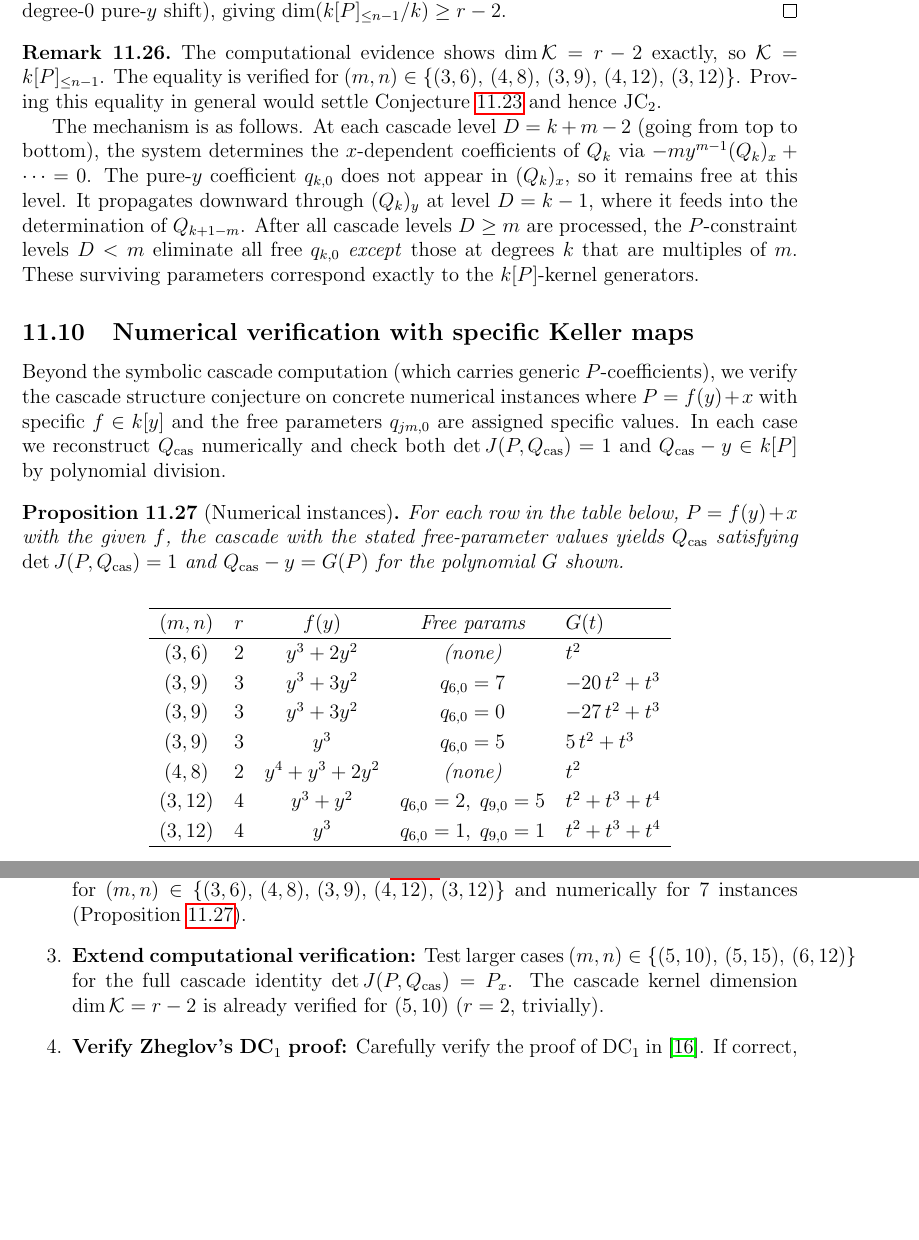
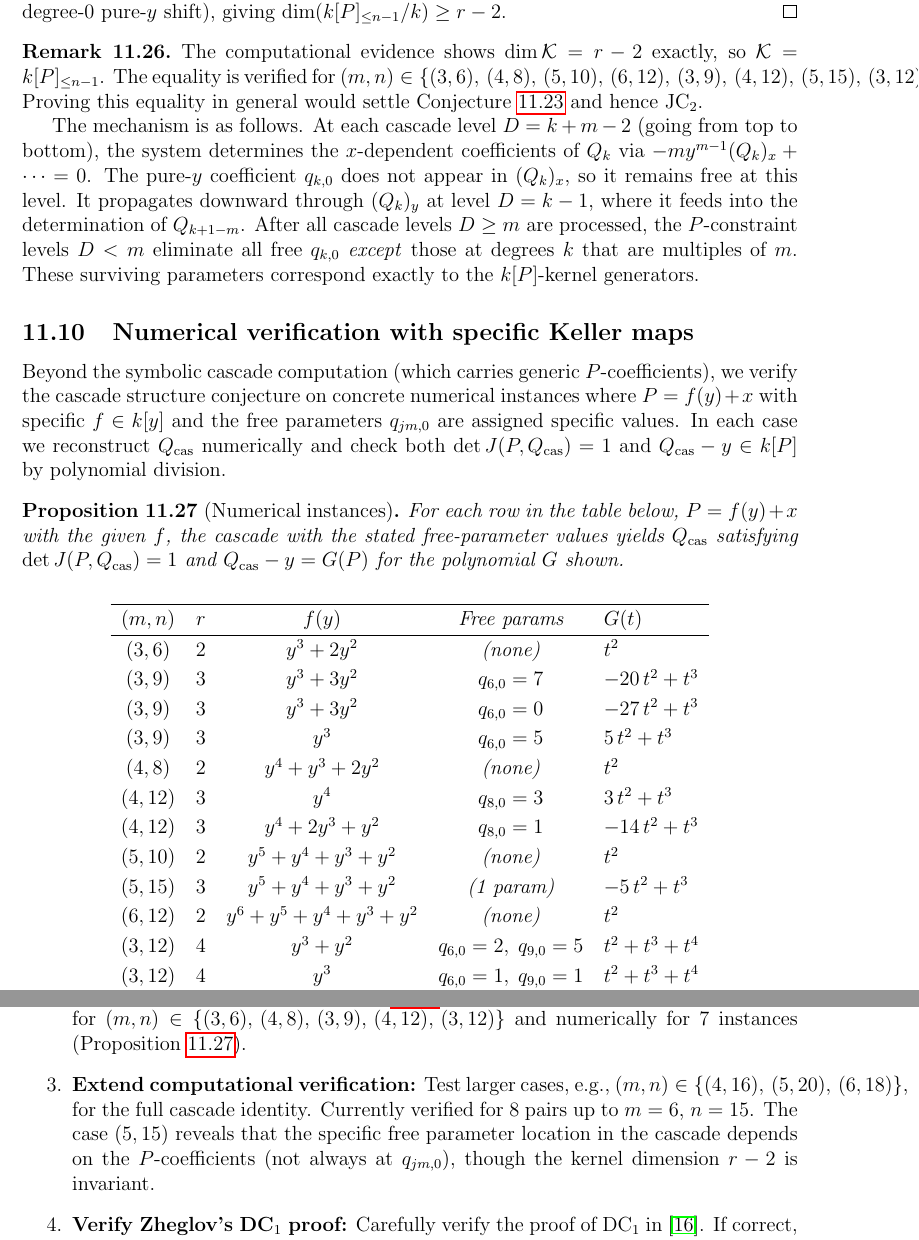
Before and after one commit to Robertouls/Two-Varieble-monomial-ideales, a LaTeX paper (jacobian_conjecture_dim2.tex): two parts of pages 23 and 25 of 27, joined at a grey line, cut so that both start at the same text, the shorter picture padded with empty space. Compiled offline with pdfLaTeX.

Commit message:
Extend verification to (5,10), (5,15), (6,12) with 12 numerical instances
- Added (5,10), (5,15), (6,12) to cascade identity verification table
- Expanded numerical instances table from 7 to 12 concrete tests
- All new cases confirm Q_cas - y ∈ k[P] and det J = 1
- Note: for m=5, free parameter location depends on P-coefficients
  but kernel dimension r-2 is invariant

Co-Authored-By: Claude Opus 4.6 <noreply@anthropic.com>
Claude-Session: https://claude.ai/code/session_01NQPJTFfdRHctyCBTGfbxmM

```diff
--- a/jacobian_conjecture_dim2.tex
+++ b/jacobian_conjecture_dim2.tex
@@ -1442,7 +1445,8 @@ giving $\dim(\kk[P]_{\leq n-1}/\kk) \geq r - 2$.
 \begin{remark}
 The computational evidence shows $\dim \mathcal{K} = r-2$ exactly,
 so $\mathcal{K} = \kk[P]_{\leq n-1}$. The equality is verified for
-$(m,n) \in \{(3,6),\, (4,8),\, (3,9),\, (4,12),\, (3,12)\}$.
+$(m,n) \in \{(3,6),\, (4,8),\, (5,10),\, (6,12),\, (3,9),\, (4,12),\,
+(5,15),\, (3,12)\}$.
 Proving this equality in general would settle
 Conjecture~\ref{conj:cascade-structure} and hence JC$_2$.
 
@@ -1487,6 +1491,11 @@ $(3,9)$ & $3$ & $y^3 + 3y^2$ & $q_{6,0} = 7$ & $-20\,t^2 + t^3$ \\
 $(3,9)$ & $3$ & $y^3 + 3y^2$ & $q_{6,0} = 0$ & $-27\,t^2 + t^3$ \\
 $(3,9)$ & $3$ & $y^3$ & $q_{6,0} = 5$ & $5\,t^2 + t^3$ \\
 $(4,8)$ & $2$ & $y^4 + y^3 + 2y^2$ & (none) & $t^2$ \\
+$(4,12)$ & $3$ & $y^4$ & $q_{8,0} = 3$ & $3\,t^2 + t^3$ \\
+$(4,12)$ & $3$ & $y^4 + 2y^3 + y^2$ & $q_{8,0} = 1$ & $-14\,t^2 + t^3$ \\
+$(5,10)$ & $2$ & $y^5 + y^4 + y^3 + y^2$ & (none) & $t^2$ \\
+$(5,15)$ & $3$ & $y^5 + y^4 + y^3 + y^2$ & (1 param) & $-5\,t^2 + t^3$ \\
+$(6,12)$ & $2$ & $y^6 + y^5 + y^4 + y^3 + y^2$ & (none) & $t^2$ \\
 $(3,12)$ & $4$ & $y^3 + y^2$ & $q_{6,0} = 2,\; q_{9,0} = 5$ & $t^2 + t^3 + t^4$ \\
 $(3,12)$ & $4$ & $y^3$ & $q_{6,0} = 1,\; q_{9,0} = 1$ & $t^2 + t^3 + t^4$ \\
 \hline
@@ -1631,11 +1640,12 @@ symbolically and numerically.
   and numerically for $7$~instances
   (Proposition~\ref{prop:numerical-instances}).
 
-\item \textbf{Extend computational verification:} Test larger cases
-  $(m,n) \in \{(5,10),\, (5,15),\, (6,12)\}$ for the full cascade
-  identity $\det J(P, Q_{\mathrm{cas}}) = P_x$. The cascade kernel
-  dimension $\dim \mathcal{K} = r - 2$ is already verified for
-  $(5,10)$ ($r = 2$, trivially).
+\item \textbf{Extend computational verification:} Test larger cases,
+  e.g., $(m,n) \in \{(4,16),\, (5,20),\, (6,18)\}$, for the full cascade
+  identity. Currently verified for $8$~pairs up to $m = 6$, $n = 15$.
+  The case $(5,15)$ reveals that the specific free parameter location
+  in the cascade depends on the $P$-coefficients (not always at
+  $q_{jm,0}$), though the kernel dimension $r-2$ is invariant.
 
 \item \textbf{Verify Zheglov's DC$_1$ proof:} Carefully verify the proof of DC$_1$ in
   \cite{Zheglov2024}. If correct, this settles JC$_2$ via the Belov-Kanel--Kontsevich
```
Also changed, not shown: jacobian_conjecture_dim2.tex (15 more changed lines).
